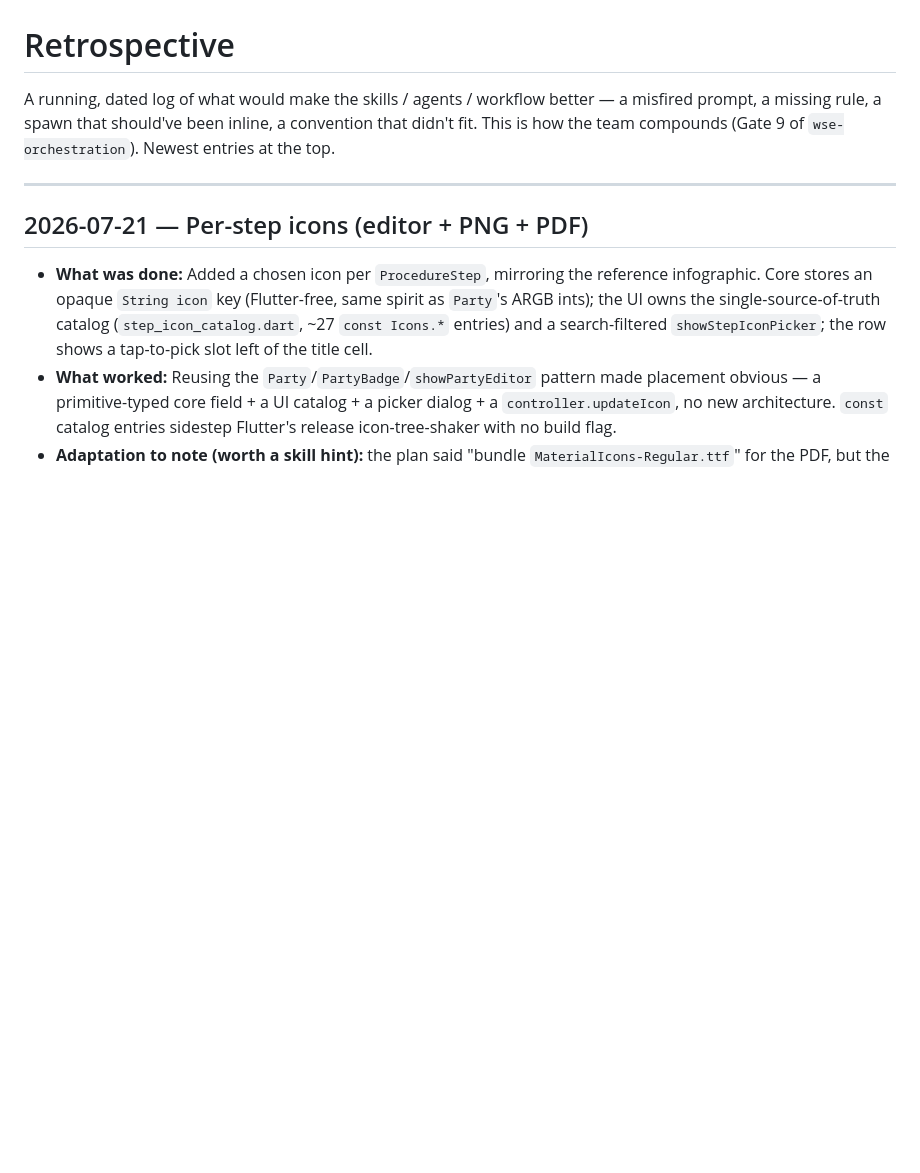
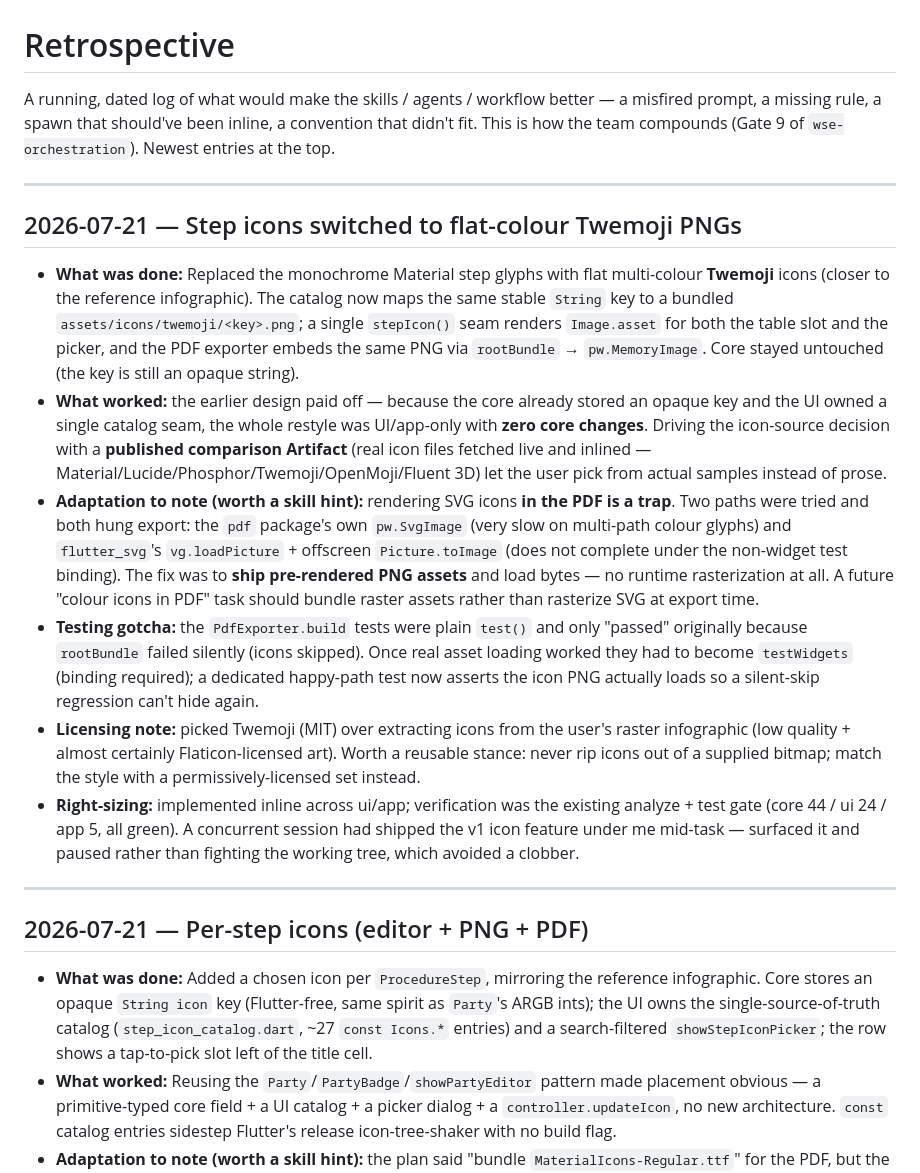
Before and after one commit to momomozakiki/workflow-step-editor, a Markdown page: docs/claude-code-agentic/RETROSPECTIVE.md, the part around the change. GitHub-like rendering; blank space fills up the shorter version.

Commit message:
docs(retro): record Twemoji PNG icon switch + SVG-in-PDF trap
Co-Authored-By: Claude Opus 4.8 <noreply@anthropic.com>

```diff
--- a/docs/claude-code-agentic/RETROSPECTIVE.md
+++ b/docs/claude-code-agentic/RETROSPECTIVE.md
@@ -3,6 +3,37 @@
 A running, dated log of what would make the skills / agents / workflow better — a misfired prompt, a
 missing rule, a spawn that should've been inline, a convention that didn't fit. This is how the team
 compounds (Gate 9 of `wse-orchestration`). Newest entries at the top.
+
+---
+
+## 2026-07-21 — Step icons switched to flat-colour Twemoji PNGs
+
+- **What was done:** Replaced the monochrome Material step glyphs with flat multi-colour **Twemoji**
+  icons (closer to the reference infographic). The catalog now maps the same stable `String` key to a
+  bundled `assets/icons/twemoji/<key>.png`; a single `stepIcon()` seam renders `Image.asset` for both
+  the table slot and the picker, and the PDF exporter embeds the same PNG via `rootBundle` →
+  `pw.MemoryImage`. Core stayed untouched (the key is still an opaque string).
+- **What worked:** the earlier design paid off — because the core already stored an opaque key and the
+  UI owned a single catalog seam, the whole restyle was UI/app-only with **zero core changes**. Driving
+  the icon-source decision with a **published comparison Artifact** (real icon files fetched live and
+  inlined — Material/Lucide/Phosphor/Twemoji/OpenMoji/Fluent 3D) let the user pick from actual samples
+  instead of prose.
+- **Adaptation to note (worth a skill hint):** rendering SVG icons **in the PDF is a trap**. Two paths
+  were tried and both hung export: the `pdf` package's own `pw.SvgImage` (very slow on multi-path
+  colour glyphs) and `flutter_svg`'s `vg.loadPicture` + offscreen `Picture.toImage` (does not complete
+  under the non-widget test binding). The fix was to **ship pre-rendered PNG assets** and load bytes —
+  no runtime rasterization at all. A future "colour icons in PDF" task should bundle raster assets
+  rather than rasterize SVG at export time.
+- **Testing gotcha:** the `PdfExporter.build` tests were plain `test()` and only "passed" originally
+  because `rootBundle` failed silently (icons skipped). Once real asset loading worked they had to
+  become `testWidgets` (binding required); a dedicated happy-path test now asserts the icon PNG
+  actually loads so a silent-skip regression can't hide again.
+- **Licensing note:** picked Twemoji (MIT) over extracting icons from the user's raster infographic
+  (low quality + almost certainly Flaticon-licensed art). Worth a reusable stance: never rip icons out
+  of a supplied bitmap; match the style with a permissively-licensed set instead.
+- **Right-sizing:** implemented inline across ui/app; verification was the existing analyze + test gate
+  (core 44 / ui 24 / app 5, all green). A concurrent session had shipped the v1 icon feature under me
+  mid-task — surfaced it and paused rather than fighting the working tree, which avoided a clobber.
 
 ---
 
```
